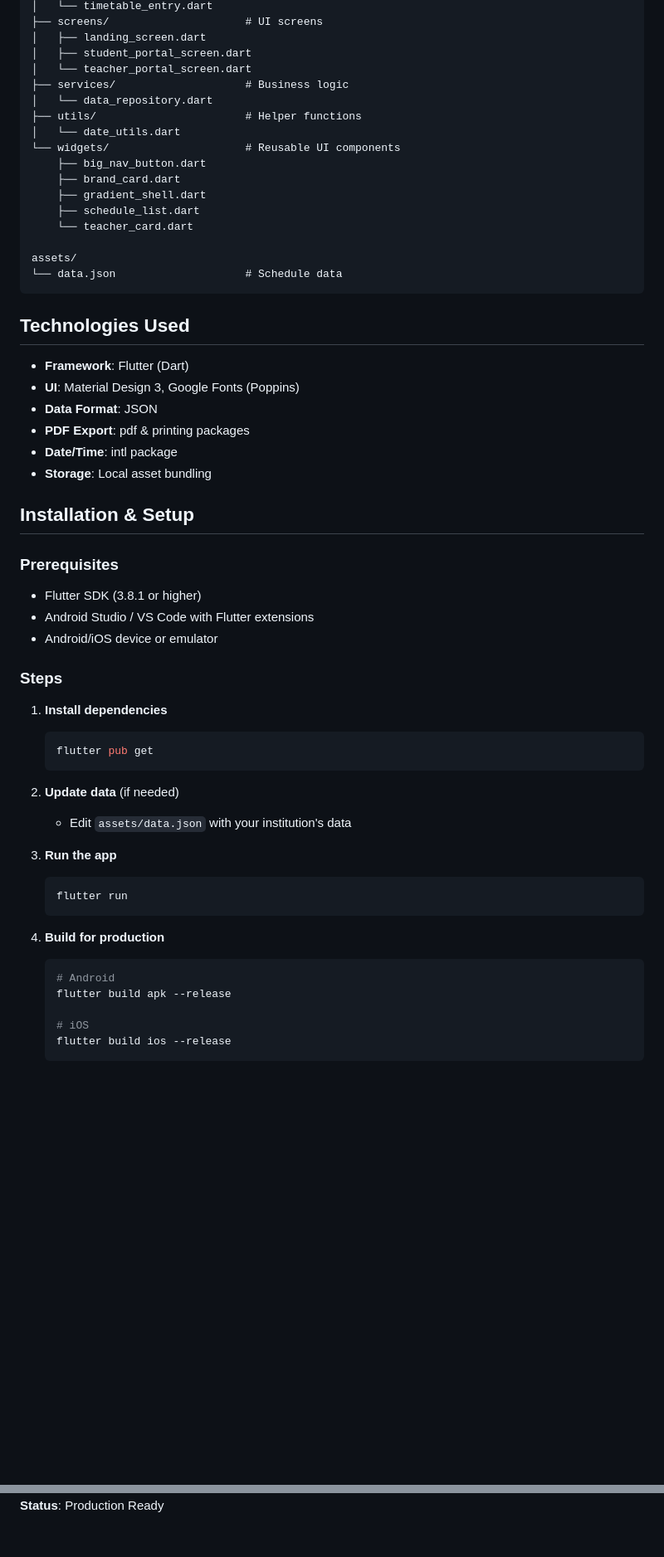
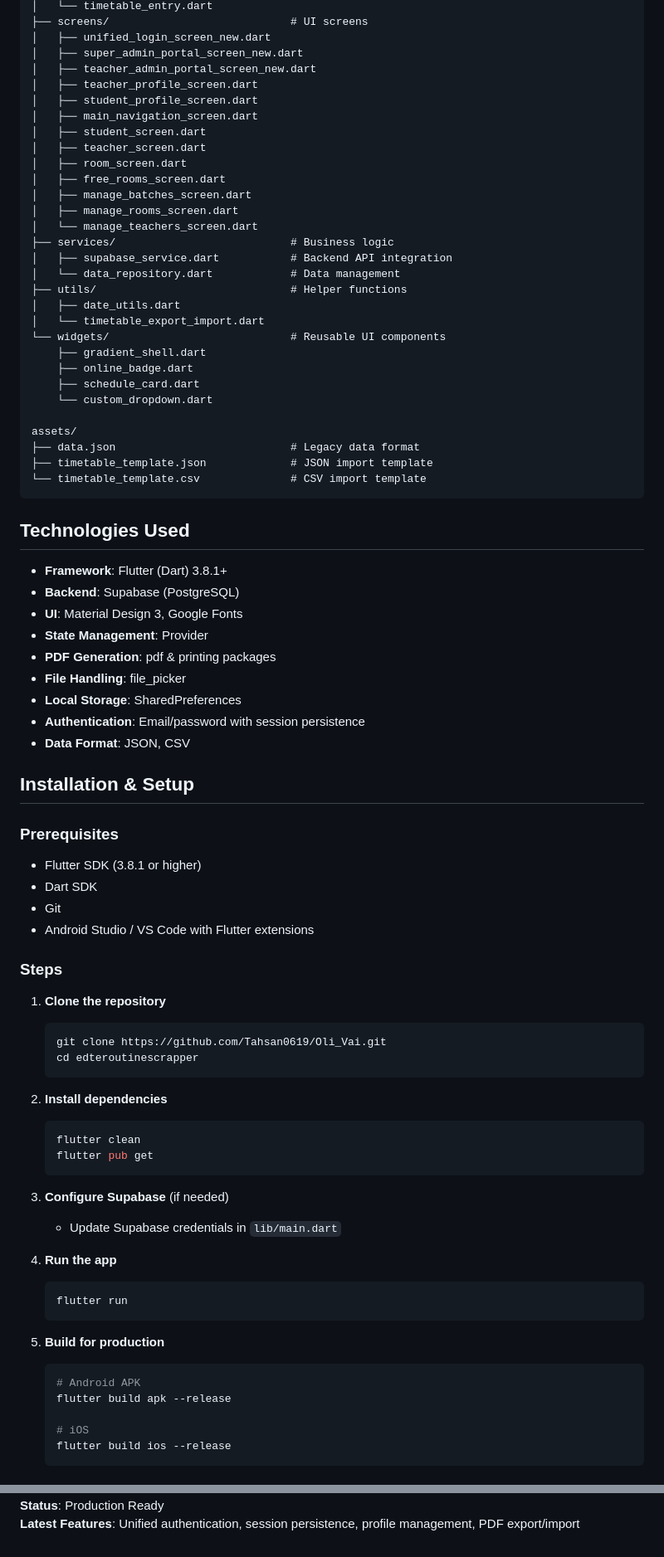
Before and after one commit to Tahsan0619/RoutineScraper, a Markdown page: README.md, 2 parts joined by grey strips. Shown at 83% size. Rendered like a GitHub page; blank space fills up the shorter version.

Commit message:
Update README with new authentication, security features, and comprehensive documentation

````diff
--- a/README.md
+++ b/README.md
@@ -46,57 +75,81 @@ lib/
 │   └── timetable_entry.dart
-├── screens/                     # UI screens
-│   ├── landing_screen.dart
-│   ├── student_portal_screen.dart
-│   └── teacher_portal_screen.dart
-├── services/                    # Business logic
-│   └── data_repository.dart
-├── utils/                       # Helper functions
-│   └── date_utils.dart
-└── widgets/                     # Reusable UI components
-    ├── big_nav_button.dart
-    ├── brand_card.dart
+├── screens/                            # UI screens
+│   ├── unified_login_screen_new.dart
+│   ├── super_admin_portal_screen_new.dart
+│   ├── teacher_admin_portal_screen_new.dart
+│   ├── teacher_profile_screen.dart
+│   ├── student_profile_screen.dart
+│   ├── main_navigation_screen.dart
+│   ├── student_screen.dart
+│   ├── teacher_screen.dart
+│   ├── room_screen.dart
+│   ├── free_rooms_screen.dart
+│   ├── manage_batches_screen.dart
+│   ├── manage_rooms_screen.dart
+│   └── manage_teachers_screen.dart
+├── services/                           # Business logic
+│   ├── supabase_service.dart           # Backend API integration
+│   └── data_repository.dart            # Data management
+├── utils/                              # Helper functions
+│   ├── date_utils.dart
+│   └── timetable_export_import.dart
+└── widgets/                            # Reusable UI components
     ├── gradient_shell.dart
-    ├── schedule_list.dart
-    └── teacher_card.dart
+    ├── online_badge.dart
+    ├── schedule_card.dart
+    └── custom_dropdown.dart
 
 assets/
-└── data.json                    # Schedule data
+├── data.json                           # Legacy data format
+├── timetable_template.json             # JSON import template
+└── timetable_template.csv              # CSV import template
 ```
 
 ## Technologies Used
 
-- **Framework**: Flutter (Dart)
-- **UI**: Material Design 3, Google Fonts (Poppins)
-- **Data Format**: JSON
-- **PDF Export**: pdf & printing packages
-- **Date/Time**: intl package
-- **Storage**: Local asset bundling
+- **Framework**: Flutter (Dart) 3.8.1+
+- **Backend**: Supabase (PostgreSQL)
+- **UI**: Material Design 3, Google Fonts
+- **State Management**: Provider
+- **PDF Generation**: pdf & printing packages
+- **File Handling**: file_picker
+- **Local Storage**: SharedPreferences
+- **Authentication**: Email/password with session persistence
+- **Data Format**: JSON, CSV
 
 ## Installation & Setup
 
 ### Prerequisites
 - Flutter SDK (3.8.1 or higher)
+- Dart SDK
+- Git
 - Android Studio / VS Code with Flutter extensions
-- Android/iOS device or emulator
 
 ### Steps
 
-1. **Install dependencies**
+1. **Clone the repository**
    ```bash
+   git clone https://github.com/Tahsan0619/Oli_Vai.git
+   cd edteroutinescrapper
+   ```
+
+2. **Install dependencies**
+   ```bash
+   flutter clean
    flutter pub get
    ```
 
-2. **Update data** (if needed)
-   - Edit `assets/data.json` with your institution's data
+3. **Configure Supabase** (if needed)
+   - Update Supabase credentials in `lib/main.dart`
 
-3. **Run the app**
+4. **Run the app**
    ```bash
    flutter run
    ```
 
-4. **Build for production**
+5. **Build for production**
    ```bash
-   # Android
+   # Android APK
    flutter build apk --release
 
    # iOS
@@ -159 +243,2 @@ This project is developed as a capstone project for educational purposes.
 **Status**: Production Ready
+**Latest Features**: Unified authentication, session persistence, profile management, PDF export/import
````
Also changed, not shown: other parts of README.md (+114 -54 lines).
